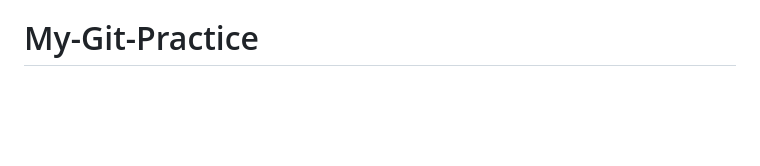
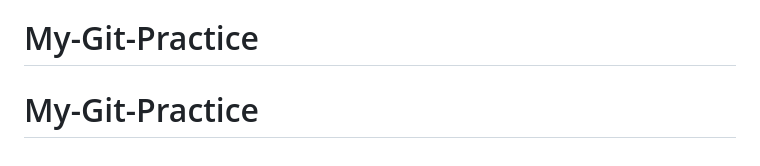
Before and after one commit to RomanLutterotti/My-Git-Practice, a Markdown page: README.md, the part around the change. Rendered like a GitHub page; blank space fills up the shorter version.

```diff
--- a/README.md
+++ b/README.md
@@ -102,3 +102,4 @@
 - 🔗 [Chapter 10 Completed Code](https://github.com/gitdagray/html_course/tree/main/10_lesson)
 
 # My-Git-Practice
+# My-Git-Practice
```
